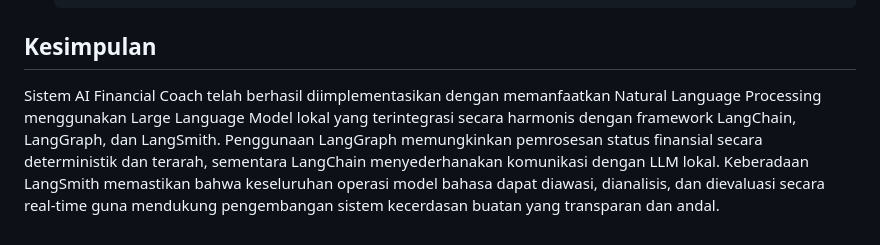
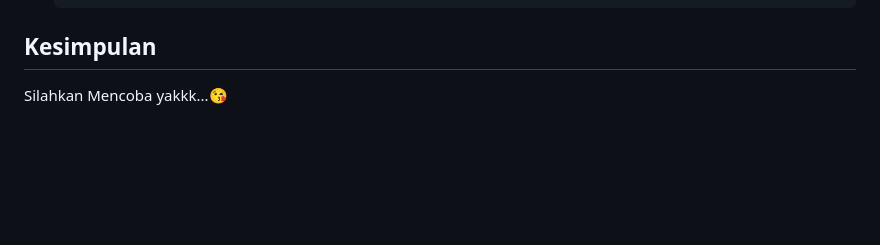
Before and after one commit to Ahmadpacenzein/AI-FinancialCoach, a Markdown page: README.md, the part around the change. Rendered like a GitHub page; blank space fills up the shorter version.

````diff
--- a/README.md
+++ b/README.md
@@ -170,5 +170,4 @@ Ikuti langkah-langkah berikut untuk menjalankan proyek AI Financial Coach secara
    ```
 
 ## Kesimpulan
-
-Sistem AI Financial Coach telah berhasil diimplementasikan dengan memanfaatkan Natural Language Processing menggunakan Large Language Model lokal yang terintegrasi secara harmonis dengan framework LangChain, LangGraph, dan LangSmith. Penggunaan LangGraph memungkinkan pemrosesan status finansial secara deterministik dan terarah, sementara LangChain menyederhanakan komunikasi dengan LLM lokal. Keberadaan LangSmith memastikan bahwa keseluruhan operasi model bahasa dapat diawasi, dianalisis, dan dievaluasi secara real-time guna mendukung pengembangan sistem kecerdasan buatan yang transparan dan andal.
+Silahkan Mencoba yakkk...😘
````
